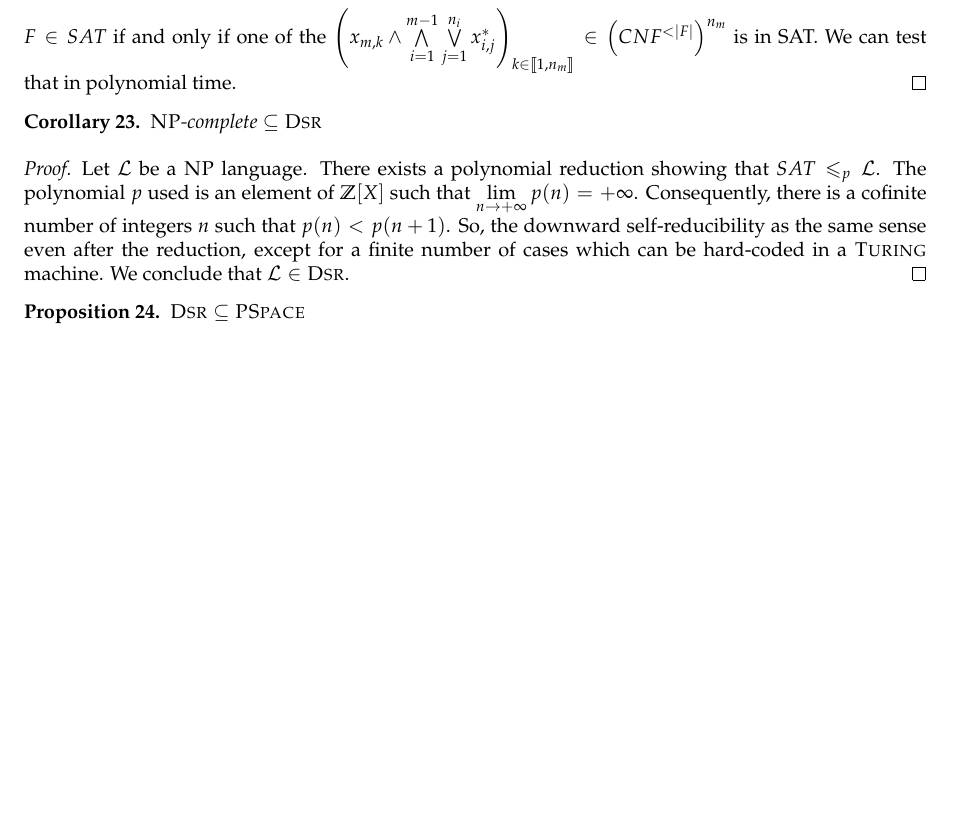
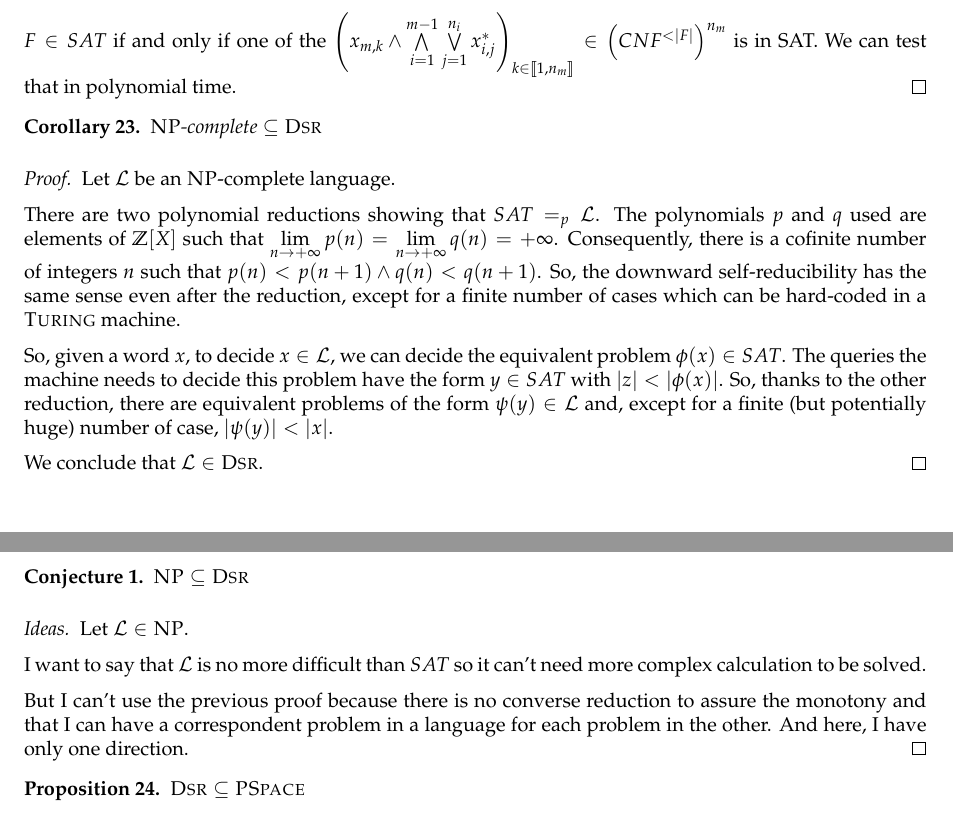
Before and after one commit to marc-chevalier/CplxDM2, a LaTeX document (DM2.tex, which reads src/macros.tex): part of page 5 of 6 before the commit and two parts of pages 5 and 6 of 7 after it, the two joined at a grey line, cut so that both start at the same text, the shorter picture padded with empty space. Compiled offline with pdfLaTeX.

Commit message:
More things

```diff
--- a/DM2.tex
+++ b/DM2.tex
@@ -252,7 +252,24 @@ If we actually write the padded input $x\diamondsuit^{2^{\lvert x \rvert^c}}$ on
     $\NP$-complete $\subseteq \textsc{Dsr}$
 \end{corol}
 \begin{proof}
-    Let $\L$ be a $\NP$ language. There exists a polynomial reduction showing that $SAT \leqslant_p \L$. The polynomial $p$ used is an element of $\ZZ[X]$ such that $\lim\limits_{n\to +\infty} p(n) = +\infty$. Consequently, there is a cofinite number of integers $n$ such that $p(n)<p(n+1)$. So, the downward self-reducibility as the same sense even after the reduction, except for a finite number of cases which can be hard-coded in a \textsc{Turing} machine. We conclude that $\L \in \textsc{Dsr}$.
+    Let $\L$ be an $\NP$-complete language.
+
+    There are two polynomial reductions showing that $SAT =_p \L$. The polynomials $p$ and $q$ used are elements of $\ZZ[X]$ such that $\lim\limits_{n\to +\infty} p(n) = \lim\limits_{n\to +\infty} q(n) = +\infty$. Consequently, there is a cofinite number of integers $n$ such that $p(n)<p(n+1) \wedge q(n)<q(n+1)$.  So, the downward self-reducibility has the same sense even after the reduction, except for a finite number of cases which can be hard-coded in a \textsc{Turing} machine.
+
+    So, given a word $x$, to decide $x\in\L$, we can decide the equivalent problem $\phi(x)\in SAT$. The queries the machine needs to decide this problem have the form $y\in SAT$ with $\vert z \vert < \vert \phi(x) \vert$. So, thanks to the other reduction, there are equivalent problems of the form $\psi(y) \in \L$ and, except for a finite (but potentially huge) number of case, $\vert \psi(y) \vert < \vert x \vert$.
+
+    We conclude that $\L \in \textsc{Dsr}$.
+\end{proof}
+
+\begin{conjecture}
+    $\NP \subseteq \textsc{Dsr}$
+\end{conjecture}
+\begin{proof}[Ideas]
+    Let $\L\in\NP$.
+
+    I want to say that $\L$ is no more difficult than $SAT$ so it can't need more complex calculation to be solved.
+
+    But I can't use the previous proof because there is no converse reduction to assure the monotony and that I can have a correspondent problem in a language for each problem in the other. And here, I have only one direction.
 \end{proof}
 
 \begin{propo}
--- a/src/macros.tex
+++ b/src/macros.tex
@@ -45,6 +45,7 @@
 \newcounter{ThComp}
 \newcounter{DefComp}
 \newcounter{NotComp}
+\newcounter{ConjComp}
 
 \newtheorem{definition}[DefComp]{Definition}
 \newtheorem{theoreme}[ThComp]{Theorem}
@@ -60,6 +61,7 @@
 \newtheorem{corol}[ThComp]{Corollary}
 \newtheorem{prop}[ThComp]{Property}
 \newtheorem{property}[ThComp]{Property}
+\newtheorem{conjecture}[ConjComp]{Conjecture}
 \theoremstyle{definition}
 \newtheorem*{ex}{Example}
 \newtheorem*{exs}{Examples}
```
Also changed, not shown: DM2.pdf.
